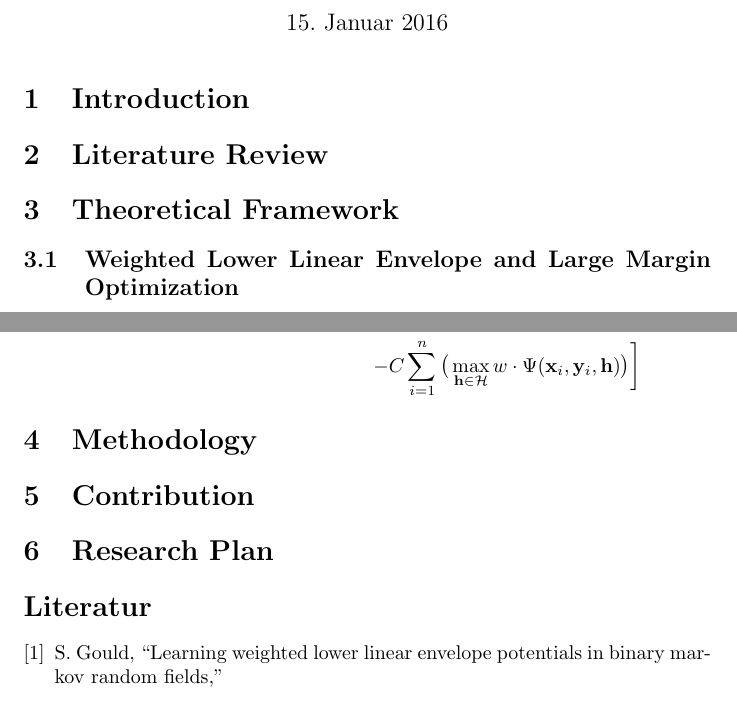
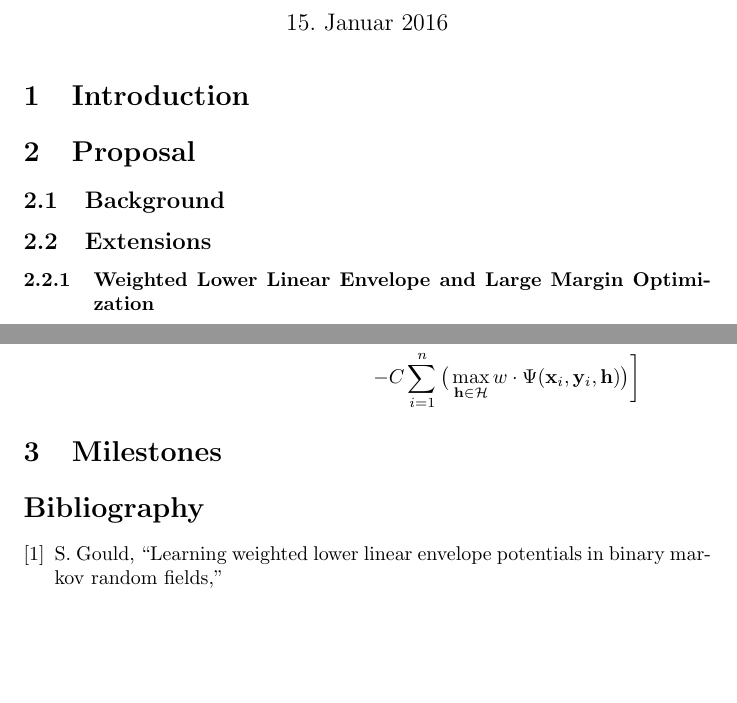
Before and after one commit to spacegoing/proposalDraft, a LaTeX document (draft.tex): two parts of pages 1 and 3 of 3, joined at a grey line, cut so that both start at the same text, the shorter picture padded with empty space. Compiled offline with pdfLaTeX.

Commit message:
build skeleton

```diff
--- a/draft.tex
+++ b/draft.tex
@@ -29,11 +29,12 @@
 
 	\section{Introduction}
 
-	\section{Literature Review}
+	\section{Proposal}
 
-	\section{Theoretical Framework}
+	\subsection{Background}
 
-	\subsection{Weighted Lower Linear Envelope and Large Margin Optimization}
+	\subsection{Extensions}
+	\subsubsection{Weighted Lower Linear Envelope and Large Margin Optimization}
 	Suppose we have a binary MRFs $\mathbf{y}=\{y_1,\dots,y_n\}$, $y_i\in\{0,1\}$. A higher-order potential $\psi_c^H(\mathbf{y}_c)$ is an arbitrary function defined on cliques $\mathbf{y}_c=\{y_i : i\in c\}$ where $c\subseteq\{1,\dots,n\}$. Gould\cite{gouldlearning} proposed it with a weighted lower linear envelope potential expression
 	\begin{align}
 		\psi_c^H(\mathbf{y}_c) \triangleq \min_{k=1,\dots,K}\bigg\{a_kW_c(\mathbf{y}_c)+b_k\bigg\}
@@ -110,14 +111,9 @@
 	-C\sum_{i=1}^{n}\big(\max_{\mathbf{h} \in \mathcal{H}} w \cdot \Psi(\mathbf{x}_i,\mathbf{y}_i,\mathbf{h})\big)\bigg]
 	\end{align*}
 
+	\section{Milestones}
 
-	\section{Methodology}
-
-	\section{Contribution}
-
-	\section{Research Plan}
-
-
+	\renewcommand\refname{Bibliography}
 	\bibliographystyle{ieeetr}
 	\bibliography{draft}
 \end{document}
```
Also changed, not shown: draft.pdf, draft.tex (2 more changed lines).
